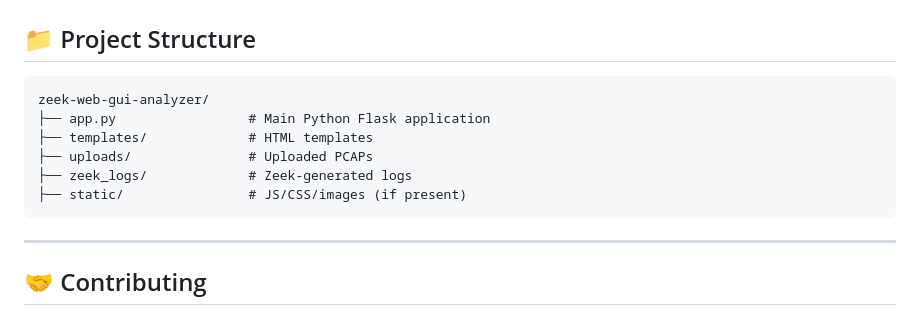
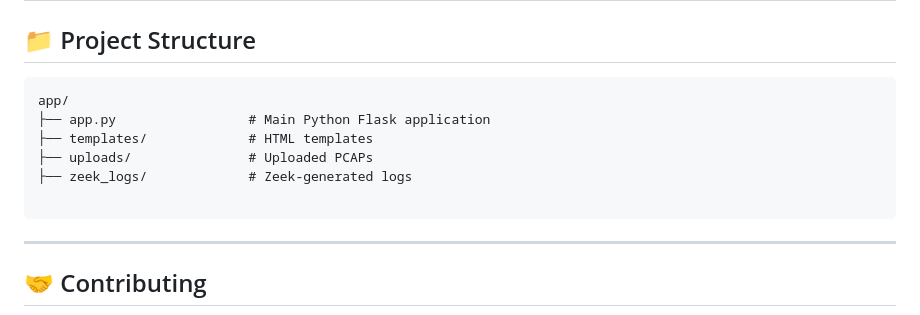
Before and after one commit to Gabbo01/ZeekWG, a Markdown page: README.md, the part around the change. Rendered like a GitHub page.

````diff
--- a/README.md
+++ b/README.md
@@ -115,12 +115,12 @@ To enable the AI analysis feature:
 ## 📁 Project Structure
 
 ```
-zeek-web-gui-analyzer/
+app/
 ├── app.py                 # Main Python Flask application
 ├── templates/             # HTML templates
 ├── uploads/               # Uploaded PCAPs
 ├── zeek_logs/             # Zeek-generated logs
-├── static/                # JS/CSS/images (if present)
+
 ```
 
 ---
````
